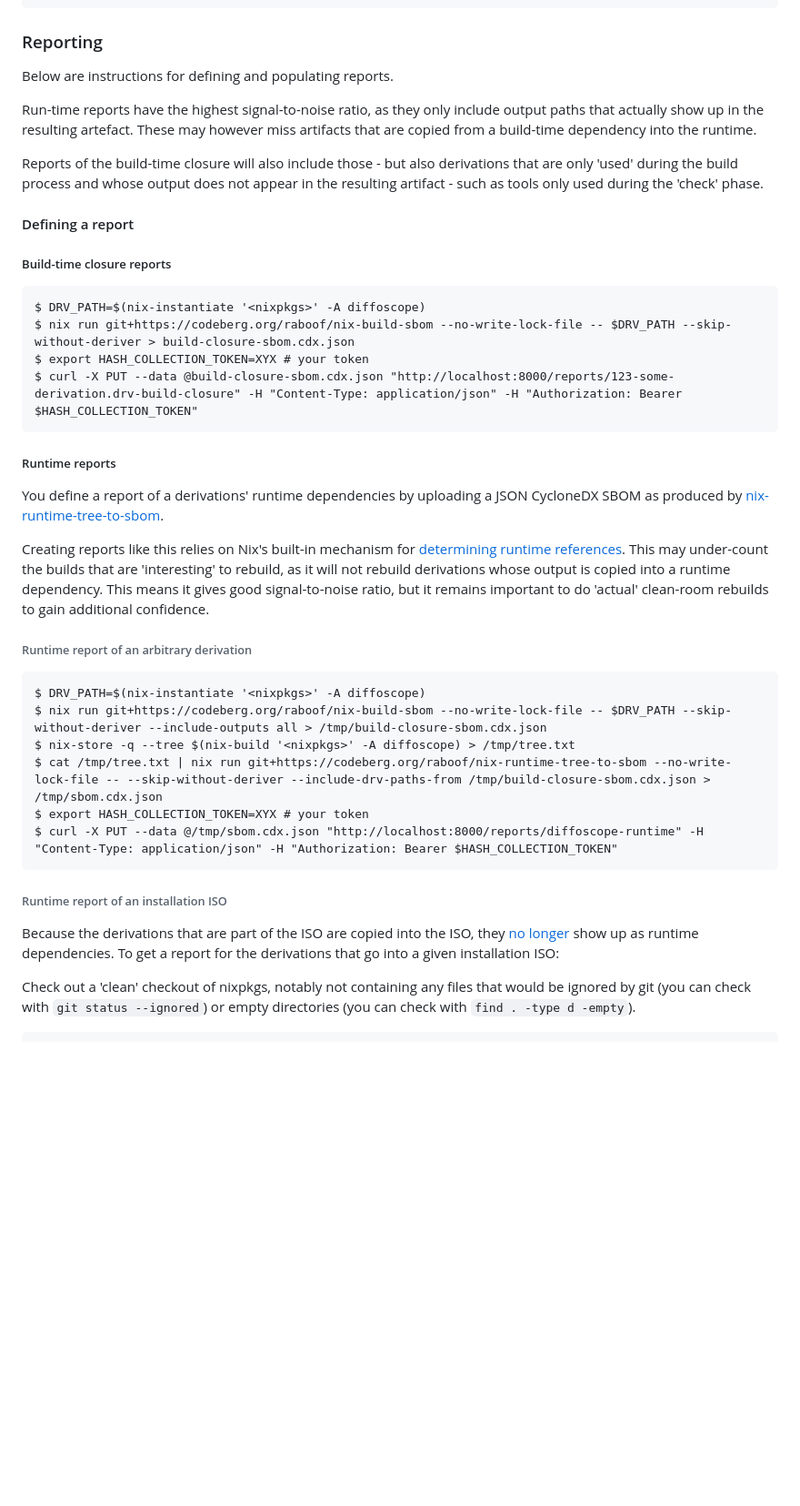
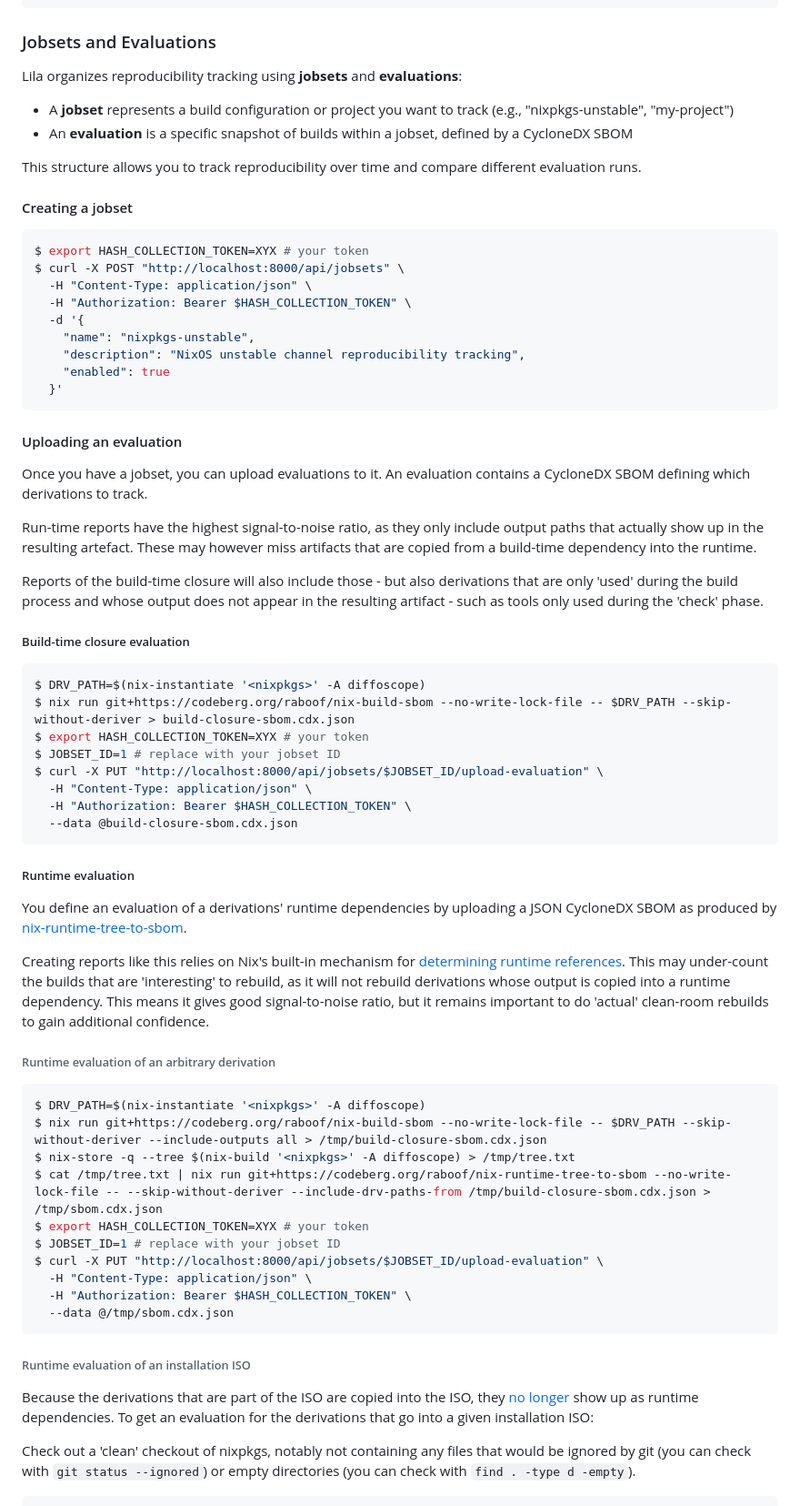
Before and after one commit to JulienMalka/lila, a Markdown page: README.md, the part around the change printed below. Shown: that part at 91% size. Drawn GitHub-style; blank space fills up the shorter version.

Commit message:
chore: update readme to document jobsets

````diff
--- a/README.md
+++ b/README.md
@@ -40,9 +40,32 @@ Run the server with `uvicorn web:app --reload`
   };
 ```
 
-### Reporting
+### Jobsets and Evaluations
 
-Below are instructions for defining and populating reports.
+Lila organizes reproducibility tracking using **jobsets** and **evaluations**:
+
+- A **jobset** represents a build configuration or project you want to track (e.g., "nixpkgs-unstable", "my-project")
+- An **evaluation** is a specific snapshot of builds within a jobset, defined by a CycloneDX SBOM
+
+This structure allows you to track reproducibility over time and compare different evaluation runs.
+
+#### Creating a jobset
+
+```bash
+$ export HASH_COLLECTION_TOKEN=XYX # your token
+$ curl -X POST "http://localhost:8000/api/jobsets" \
+  -H "Content-Type: application/json" \
+  -H "Authorization: Bearer $HASH_COLLECTION_TOKEN" \
+  -d '{
+    "name": "nixpkgs-unstable",
+    "description": "NixOS unstable channel reproducibility tracking",
+    "enabled": true
+  }'
+```
+
+#### Uploading an evaluation
+
+Once you have a jobset, you can upload evaluations to it. An evaluation contains a CycloneDX SBOM defining which derivations to track.
 
 Run-time reports have the highest signal-to-noise ratio, as they only
 include output paths that actually show up in the resulting artefact.
@@ -54,20 +77,22 @@ derivations that are only 'used' during the build process and whose
 output does not appear in the resulting artifact - such as tools only
 used during the 'check' phase.
 
-#### Defining a report
+##### Build-time closure evaluation
 
-##### Build-time closure reports
-
-```
+```bash
 $ DRV_PATH=$(nix-instantiate '<nixpkgs>' -A diffoscope)
 $ nix run git+https://codeberg.org/raboof/nix-build-sbom --no-write-lock-file -- $DRV_PATH --skip-without-deriver > build-closure-sbom.cdx.json
 $ export HASH_COLLECTION_TOKEN=XYX # your token
-$ curl -X PUT --data @build-closure-sbom.cdx.json "http://localhost:8000/reports/123-some-derivation.drv-build-closure" -H "Content-Type: application/json" -H "Authorization: Bearer $HASH_COLLECTION_TOKEN"
+$ JOBSET_ID=1 # replace with your jobset ID
+$ curl -X PUT "http://localhost:8000/api/jobsets/$JOBSET_ID/upload-evaluation" \
+  -H "Content-Type: application/json" \
+  -H "Authorization: Bearer $HASH_COLLECTION_TOKEN" \
+  --data @build-closure-sbom.cdx.json
 ```
 
-##### Runtime reports
+##### Runtime evaluation
 
-You define a report of a derivations' runtime dependencies by uploading a JSON CycloneDX SBOM as produced by
+You define an evaluation of a derivations' runtime dependencies by uploading a JSON CycloneDX SBOM as produced by
 [nix-runtime-tree-to-sbom](https://codeberg.org/raboof/nix-runtime-tree-to-sbom).
 
 Creating reports like this relies on Nix's built-in mechanism for
@@ -77,22 +102,26 @@ will not rebuild derivations whose output is copied into a runtime
 dependency. This means it gives good signal-to-noise ratio, but it remains
 important to do 'actual' clean-room rebuilds to gain additional confidence.
 
-###### Runtime report of an arbitrary derivation
+###### Runtime evaluation of an arbitrary derivation
 
-```
+```bash
 $ DRV_PATH=$(nix-instantiate '<nixpkgs>' -A diffoscope)
 $ nix run git+https://codeberg.org/raboof/nix-build-sbom --no-write-lock-file -- $DRV_PATH --skip-without-deriver --include-outputs all > /tmp/build-closure-sbom.cdx.json
 $ nix-store -q --tree $(nix-build '<nixpkgs>' -A diffoscope) > /tmp/tree.txt
 $ cat /tmp/tree.txt | nix run git+https://codeberg.org/raboof/nix-runtime-tree-to-sbom --no-write-lock-file -- --skip-without-deriver --include-drv-paths-from /tmp/build-closure-sbom.cdx.json > /tmp/sbom.cdx.json
 $ export HASH_COLLECTION_TOKEN=XYX # your token
-$ curl -X PUT --data @/tmp/sbom.cdx.json "http://localhost:8000/reports/diffoscope-runtime" -H "Content-Type: application/json" -H "Authorization: Bearer $HASH_COLLECTION_TOKEN"
+$ JOBSET_ID=1 # replace with your jobset ID
+$ curl -X PUT "http://localhost:8000/api/jobsets/$JOBSET_ID/upload-evaluation" \
+  -H "Content-Type: application/json" \
+  -H "Authorization: Bearer $HASH_COLLECTION_TOKEN" \
+  --data @/tmp/sbom.cdx.json
 ```
 
-###### Runtime report of an installation ISO
+###### Runtime evaluation of an installation ISO
 
 Because the derivations that are part of the ISO are copied into the
 ISO, they [no longer](https://github.com/NixOS/nixpkgs/pull/425700) show
-up as runtime dependencies. To get a report for the derivations that go into
+up as runtime dependencies. To get an evaluation for the derivations that go into
 a given installation ISO:
 
 Check out a 'clean' checkout of nixpkgs, notably not containing any files that would be ignored by git (you can check with `git status --ignored`) or empty directories (you can check with `find . -type d -empty`).
````
Also changed, not shown: other parts of README.md (+8 -8 lines).
